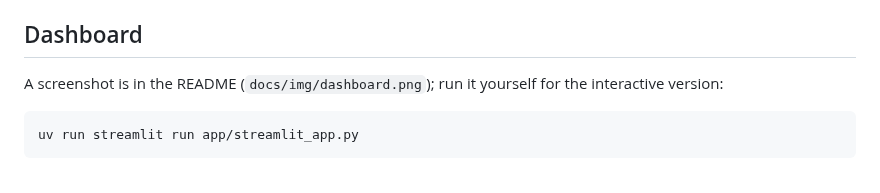
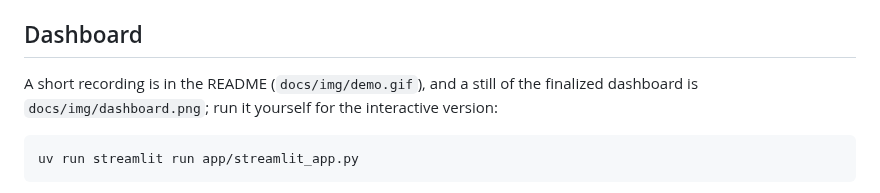
Before and after one commit to gabriel-fin-arch/intercompany-close-agent, a Markdown page: examples/README.md, the part around the change. GitHub-like rendering.

````diff
--- a/examples/README.md
+++ b/examples/README.md
@@ -57,8 +57,9 @@ and pass it with `run --policy` or the dashboard's **Policy file** field.
 
 ## Dashboard
 
-A screenshot is in the README (`docs/img/dashboard.png`); run it yourself
-for the interactive version:
+A short recording is in the README (`docs/img/demo.gif`), and a still of the
+finalized dashboard is `docs/img/dashboard.png`; run it yourself for the
+interactive version:
 
 ```
 uv run streamlit run app/streamlit_app.py
````
Also changed, not shown: CHANGELOG.md (+7 -0 lines), README.md (+7 -1 lines), docs/img/demo.gif (added), 1 other file.
